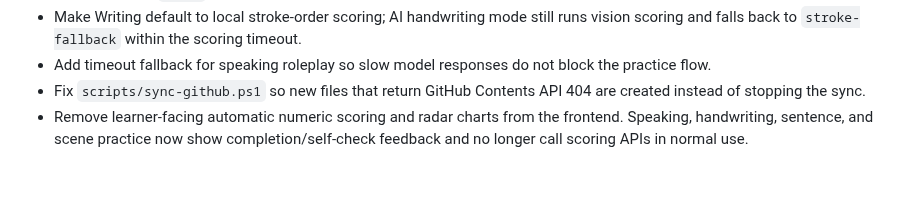
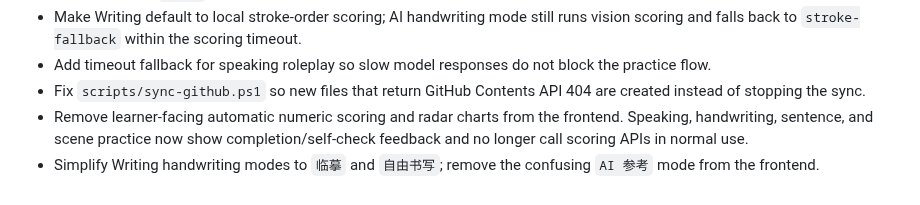
Before and after one commit to q547113058-max/chinese-speaking-web, a Markdown page: docs/CHANGELOG.md, the part around the change. Drawn GitHub-style.

Commit message:
fix: simplify writing practice modes

```diff
--- a/docs/CHANGELOG.md
+++ b/docs/CHANGELOG.md
@@ -36,3 +36,4 @@
 - Add timeout fallback for speaking roleplay so slow model responses do not block the practice flow.
 - Fix `scripts/sync-github.ps1` so new files that return GitHub Contents API 404 are created instead of stopping the sync.
 - Remove learner-facing automatic numeric scoring and radar charts from the frontend. Speaking, handwriting, sentence, and scene practice now show completion/self-check feedback and no longer call scoring APIs in normal use.
+- Simplify Writing handwriting modes to `临摹` and `自由书写`; remove the confusing `AI 参考` mode from the frontend.
```
